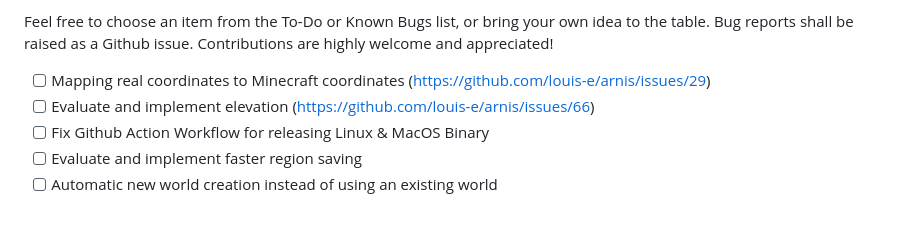
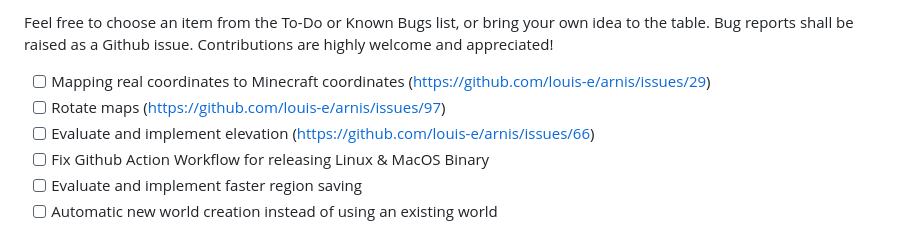
Before and after one commit to jdogrocks/minecraft-map-factory, a Markdown page: README.md, the part around the change. Drawn GitHub-style.

Commit message:
Added rotate maps to TODO section

```diff
--- a/README.md
+++ b/README.md
@@ -61,6 +61,7 @@ The project is named after the smallest city in Germany, Arnis[^2]. The city's s
 ## :memo: ToDo and Known Bugs
 Feel free to choose an item from the To-Do or Known Bugs list, or bring your own idea to the table. Bug reports shall be raised as a Github issue. Contributions are highly welcome and appreciated!
 - [ ] Mapping real coordinates to Minecraft coordinates (https://github.com/louis-e/arnis/issues/29)
+- [ ] Rotate maps (https://github.com/louis-e/arnis/issues/97)
 - [ ] Evaluate and implement elevation (https://github.com/louis-e/arnis/issues/66)
 - [ ] Fix Github Action Workflow for releasing Linux & MacOS Binary
 - [ ] Evaluate and implement faster region saving
```
